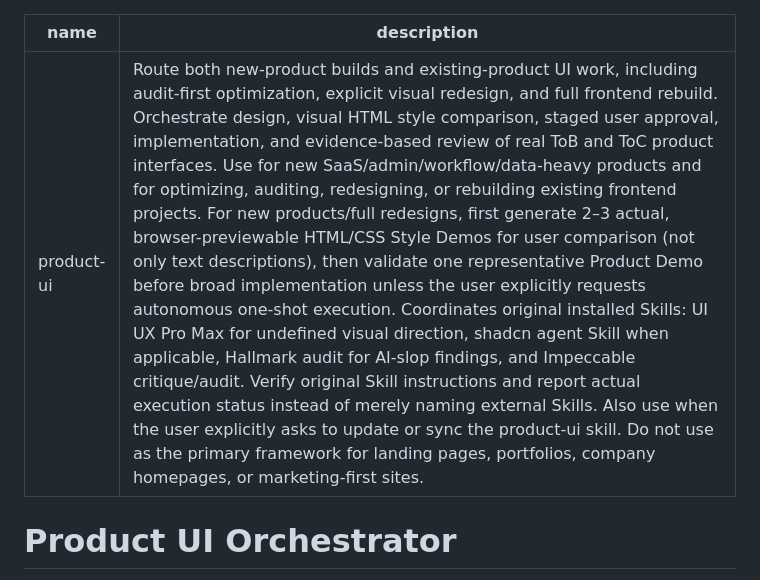
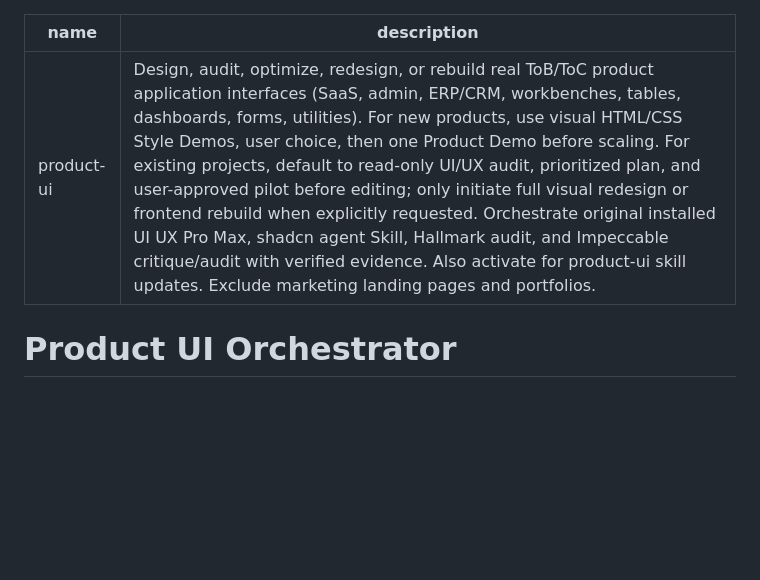
Before and after one commit to zengerai/codex-test, a Markdown page: SKILL.md, the part around the change. Drawn GitHub-style; blank space fills up the shorter version.

Commit message:
Keep v2.4 skill activation description concise and route-aware

```diff
--- a/SKILL.md
+++ b/SKILL.md
@@ -1,6 +1,6 @@
 ---
 name: product-ui
-description: Route both new-product builds and existing-product UI work, including audit-first optimization, explicit visual redesign, and full frontend rebuild. Orchestrate design, visual HTML style comparison, staged user approval, implementation, and evidence-based review of real ToB and ToC product interfaces. Use for new SaaS/admin/workflow/data-heavy products and for optimizing, auditing, redesigning, or rebuilding existing frontend projects. For new products/full redesigns, first generate 2–3 actual, browser-previewable HTML/CSS Style Demos for user comparison (not only text descriptions), then validate one representative Product Demo before broad implementation unless the user explicitly requests autonomous one-shot execution. Coordinates original installed Skills: UI UX Pro Max for undefined visual direction, shadcn agent Skill when applicable, Hallmark audit for AI-slop findings, and Impeccable critique/audit. Verify original Skill instructions and report actual execution status instead of merely naming external Skills. Also use when the user explicitly asks to update or sync the product-ui skill. Do not use as the primary framework for landing pages, portfolios, company homepages, or marketing-first sites.
+description: Design, audit, optimize, redesign, or rebuild real ToB/ToC product application interfaces (SaaS, admin, ERP/CRM, workbenches, tables, dashboards, forms, utilities). For new products, use visual HTML/CSS Style Demos, user choice, then one Product Demo before scaling. For existing projects, default to read-only UI/UX audit, prioritized plan, and user-approved pilot before editing; only initiate full visual redesign or frontend rebuild when explicitly requested. Orchestrate original installed UI UX Pro Max, shadcn agent Skill, Hallmark audit, and Impeccable critique/audit with verified evidence. Also activate for product-ui skill updates. Exclude marketing landing pages and portfolios.
 ---
 
 # Product UI Orchestrator
```
